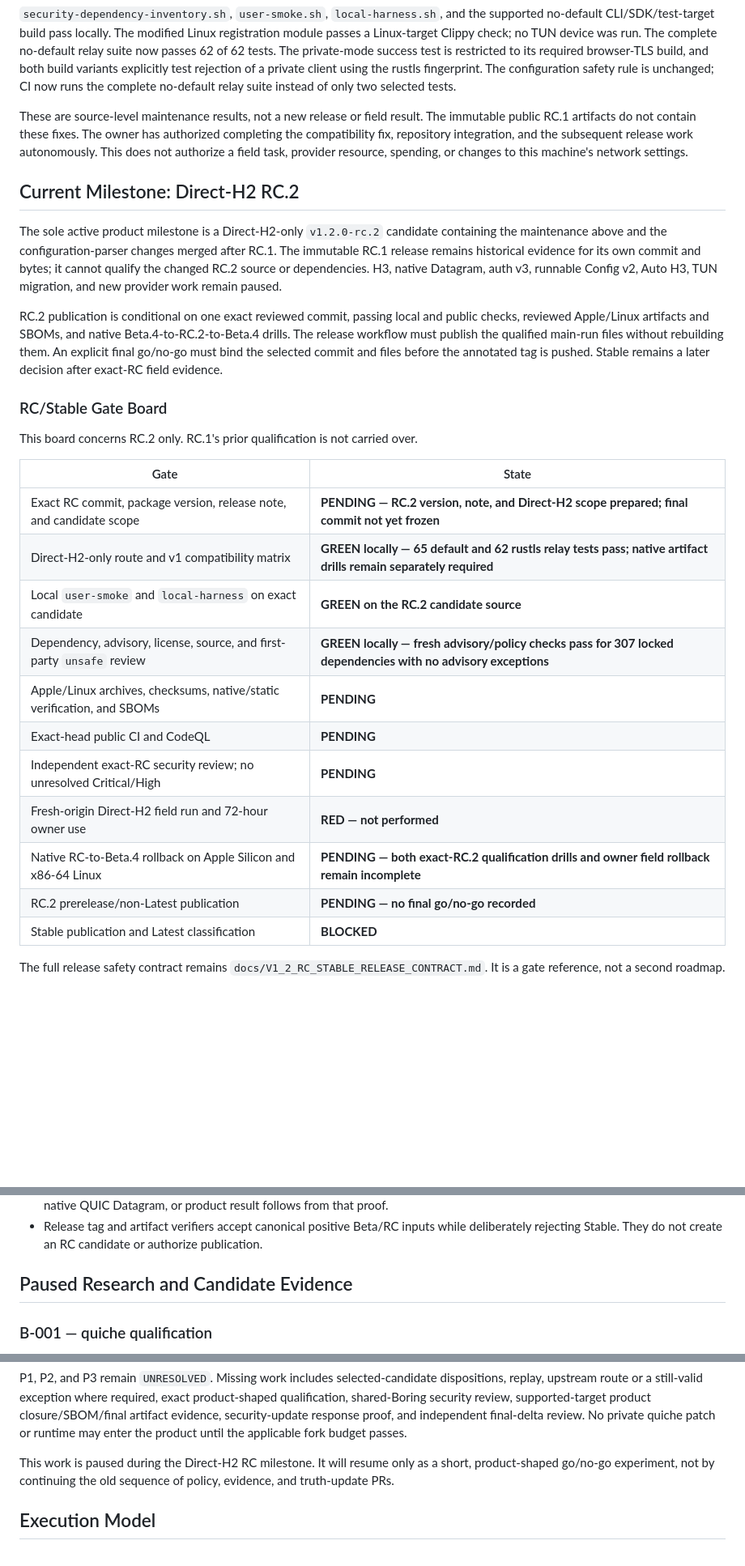
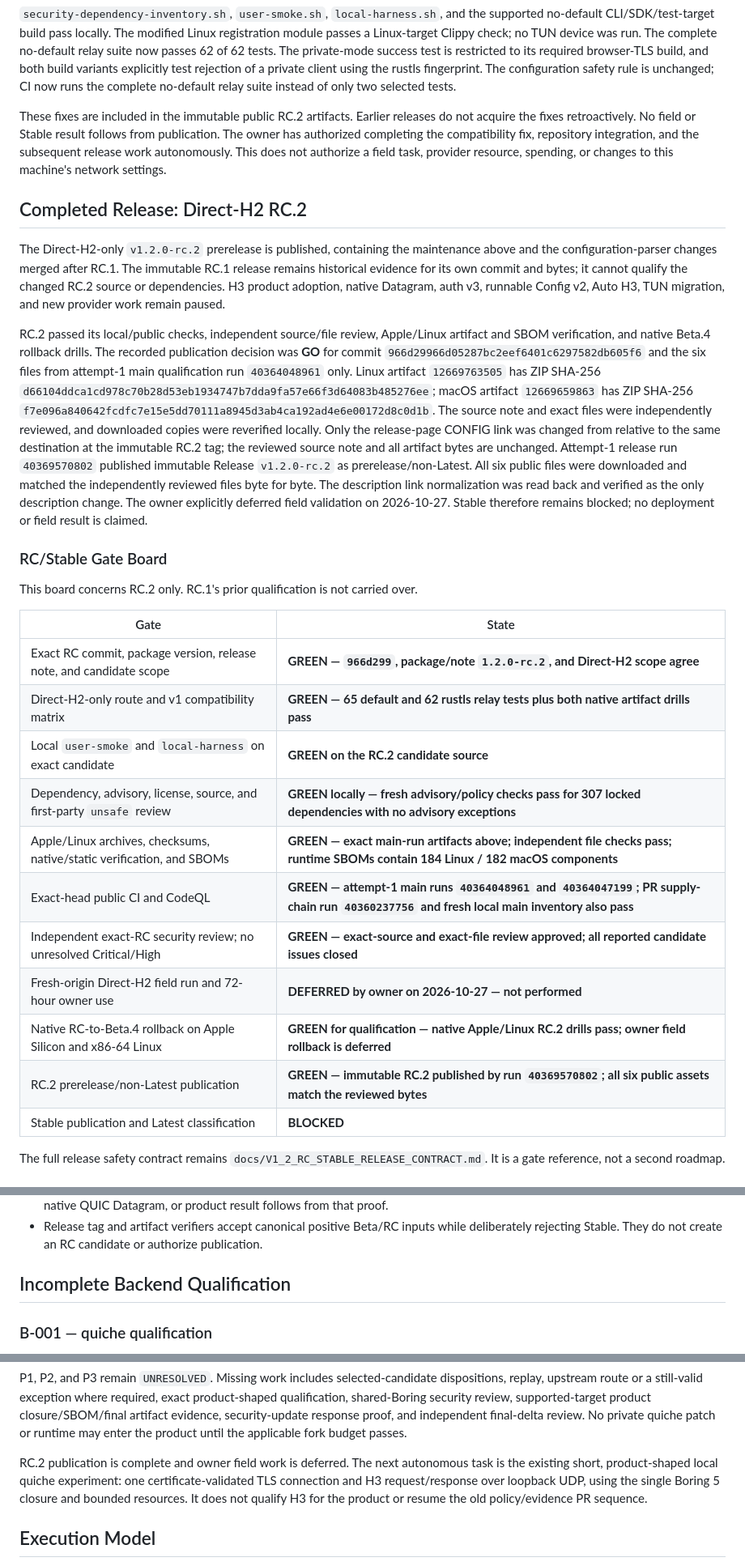
Before and after one commit to ilhaformosa/maverick, a Markdown page: STATUS.md, 3 parts joined by grey strips. Shown at 81% size. Rendered like a GitHub page; blank space fills up the shorter version.

```diff
--- a/STATUS.md
+++ b/STATUS.md
@@ -89,27 +89,39 @@ variants explicitly test rejection of a private client using the rustls
 fingerprint. The configuration safety rule is unchanged; CI now runs the
 complete no-default relay suite instead of only two selected tests.
 
-These are source-level maintenance results, not a new release or field result.
-The immutable public RC.1 artifacts do not contain these fixes. The owner has
+These fixes are included in the immutable public RC.2 artifacts. Earlier
+releases do not acquire the fixes retroactively. No field or Stable result
+follows from publication. The owner has
 authorized completing the compatibility fix, repository integration, and the
 subsequent release work autonomously. This does not authorize a field task,
 provider resource, spending, or changes to this machine's network settings.
 
-## Current Milestone: Direct-H2 RC.2
+## Completed Release: Direct-H2 RC.2
 
-The sole active product milestone is a Direct-H2-only `v1.2.0-rc.2` candidate
-containing the maintenance above and the configuration-parser changes merged
-after RC.1. The immutable RC.1 release remains historical evidence for its own
+The Direct-H2-only `v1.2.0-rc.2` prerelease is published, containing the
+maintenance above and the configuration-parser changes merged after RC.1. The immutable RC.1 release remains historical evidence for its own
 commit and bytes; it cannot qualify the changed RC.2 source or dependencies.
-H3, native Datagram, auth v3, runnable Config v2, Auto H3, TUN migration, and
-new provider work remain paused.
+H3 product adoption, native Datagram, auth v3, runnable Config v2, Auto H3,
+TUN migration, and new provider work remain paused.
 
-RC.2 publication is conditional on one exact reviewed commit, passing local
-and public checks, reviewed Apple/Linux artifacts and SBOMs, and native
-Beta.4-to-RC.2-to-Beta.4 drills. The release workflow must publish the qualified
-main-run files without rebuilding them. An explicit final go/no-go must bind
-the selected commit and files before the annotated tag is pushed. Stable
-remains a later decision after exact-RC field evidence.
+RC.2 passed its local/public checks, independent source/file review,
+Apple/Linux artifact and SBOM verification, and native Beta.4 rollback drills.
+The recorded publication decision was **GO** for commit
+`966d29966d05287bc2eef6401c6297582db605f6` and the six files from attempt-1
+main qualification run `40364048961` only. Linux artifact `12669763505` has
+ZIP SHA-256 `d66104ddca1cd978c70b28d53eb1934747b7dda9fa57e66f3d64083b485276ee`;
+macOS artifact `12669659863` has ZIP SHA-256
+`f7e096a840642fcdfc7e15e5dd70111a8945d3ab4ca192ad4e6e00172d8c0d1b`.
+The source note and exact files were independently reviewed, and downloaded
+copies were reverified locally. Only the release-page CONFIG link was changed
+from relative to the same destination at the immutable RC.2 tag; the reviewed
+source note and all artifact bytes are unchanged.
+Attempt-1 release run `40369570802` published immutable Release
+`v1.2.0-rc.2` as prerelease/non-Latest. All six public files were downloaded
+and matched the independently reviewed files byte for byte. The description
+link normalization was read back and verified as the only description change.
+The owner explicitly deferred field validation on 2026-10-27. Stable therefore
+remains blocked; no deployment or field result is claimed.
 
 ### RC/Stable Gate Board
 
@@ -117,16 +129,16 @@ This board concerns RC.2 only. RC.1's prior qualification is not carried over.
 
 | Gate | State |
 |---|---|
-| Exact RC commit, package version, release note, and candidate scope | **PENDING — RC.2 version, note, and Direct-H2 scope prepared; final commit not yet frozen** |
-| Direct-H2-only route and v1 compatibility matrix | **GREEN locally — 65 default and 62 rustls relay tests pass; native artifact drills remain separately required** |
+| Exact RC commit, package version, release note, and candidate scope | **GREEN — `966d299`, package/note `1.2.0-rc.2`, and Direct-H2 scope agree** |
+| Direct-H2-only route and v1 compatibility matrix | **GREEN — 65 default and 62 rustls relay tests plus both native artifact drills pass** |
 | Local `user-smoke` and `local-harness` on exact candidate | **GREEN on the RC.2 candidate source** |
 | Dependency, advisory, license, source, and first-party `unsafe` review | **GREEN locally — fresh advisory/policy checks pass for 307 locked dependencies with no advisory exceptions** |
-| Apple/Linux archives, checksums, native/static verification, and SBOMs | **PENDING** |
-| Exact-head public CI and CodeQL | **PENDING** |
-| Independent exact-RC security review; no unresolved Critical/High | **PENDING** |
-| Fresh-origin Direct-H2 field run and 72-hour owner use | **RED — not performed** |
-| Native RC-to-Beta.4 rollback on Apple Silicon and x86-64 Linux | **PENDING — both exact-RC.2 qualification drills and owner field rollback remain incomplete** |
-| RC.2 prerelease/non-Latest publication | **PENDING — no final go/no-go recorded** |
+| Apple/Linux archives, checksums, native/static verification, and SBOMs | **GREEN — exact main-run artifacts above; independent file checks pass; runtime SBOMs contain 184 Linux / 182 macOS components** |
+| Exact-head public CI and CodeQL | **GREEN — attempt-1 main runs `40364048961` and `40364047199`; PR supply-chain run `40360237756` and fresh local main inventory also pass** |
+| Independent exact-RC security review; no unresolved Critical/High | **GREEN — exact-source and exact-file review approved; all reported candidate issues closed** |
+| Fresh-origin Direct-H2 field run and 72-hour owner use | **DEFERRED by owner on 2026-10-27 — not performed** |
+| Native RC-to-Beta.4 rollback on Apple Silicon and x86-64 Linux | **GREEN for qualification — native Apple/Linux RC.2 drills pass; owner field rollback is deferred** |
+| RC.2 prerelease/non-Latest publication | **GREEN — immutable RC.2 published by run `40369570802`; all six public assets match the reviewed bytes** |
 | Stable publication and Latest classification | **BLOCKED** |
 
 The full release safety contract remains
@@ -152,7 +164,7 @@ roadmap.
   while deliberately rejecting Stable. They do not create an RC candidate or
   authorize publication.
 
-## Paused Research and Candidate Evidence
+## Incomplete Backend Qualification
 
 ### B-001 — quiche qualification
 
@@ -175,9 +187,11 @@ supported-target product closure/SBOM/final artifact evidence, security-update
 response proof, and independent final-delta review. No private quiche patch or
 runtime may enter the product until the applicable fork budget passes.
 
-This work is paused during the Direct-H2 RC milestone. It will resume only as a
-short, product-shaped go/no-go experiment, not by continuing the old sequence
-of policy, evidence, and truth-update PRs.
+RC.2 publication is complete and owner field work is deferred. The next
+autonomous task is the existing short, product-shaped local quiche experiment:
+one certificate-validated TLS connection and H3 request/response over loopback
+UDP, using the single Boring 5 closure and bounded resources. It does not
+qualify H3 for the product or resume the old policy/evidence PR sequence.
 
 ## Execution Model
 
```
Also changed, not shown: other parts of STATUS.md (+10 -8 lines), ROADMAP.md (+28 -47 lines).
